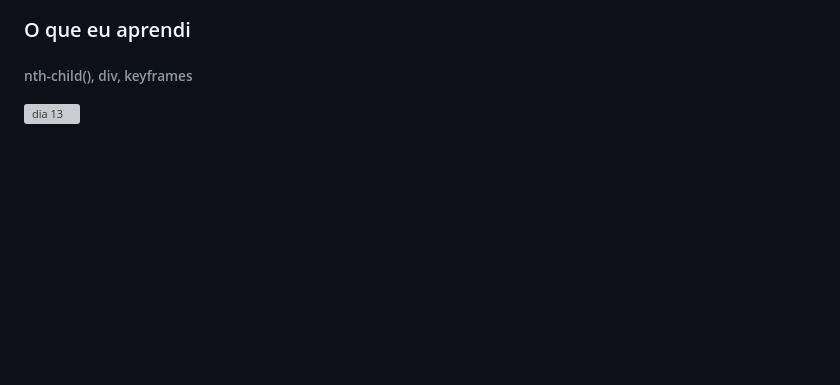
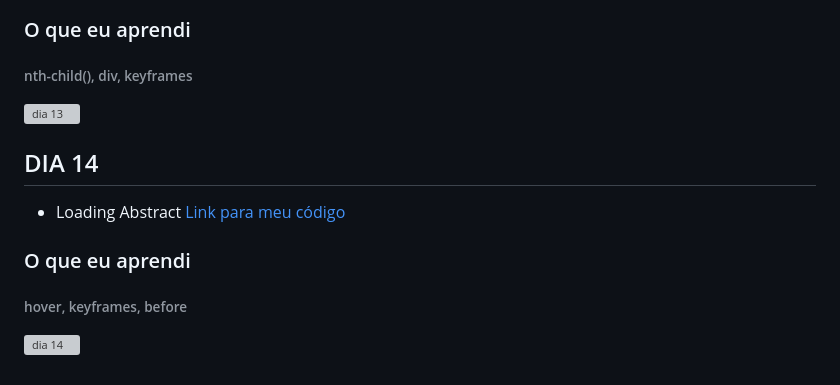
Before and after one commit to thaycelidonio/30DiasDeCss, a Markdown page: README.md, the part around the change. Rendered like a GitHub page; blank space fills up the shorter version; grey boxes are pictures that could not be loaded.

Commit message:
Update README.md dia-14

```diff
--- a/README.md
+++ b/README.md
@@ -83,3 +83,9 @@
 ### O que eu aprendi
 ###### nth-child(), div, keyframes
 ![dia 13](https://github.com/thaycelidonio/30DiasDeCss/blob/main/desafios/dia-13/dia-13.gif)
+
+## DIA 14
+* Loading Abstract <a href="https://github.com/thaycelidonio/30DiasDeCss/tree/main/desafios/dia-14">Link para meu código</a>
+### O que eu aprendi
+###### hover, keyframes, before
+![dia 14](https://github.com/thaycelidonio/30DiasDeCss/blob/main/desafios/dia-14/dia-14.gif)
```
